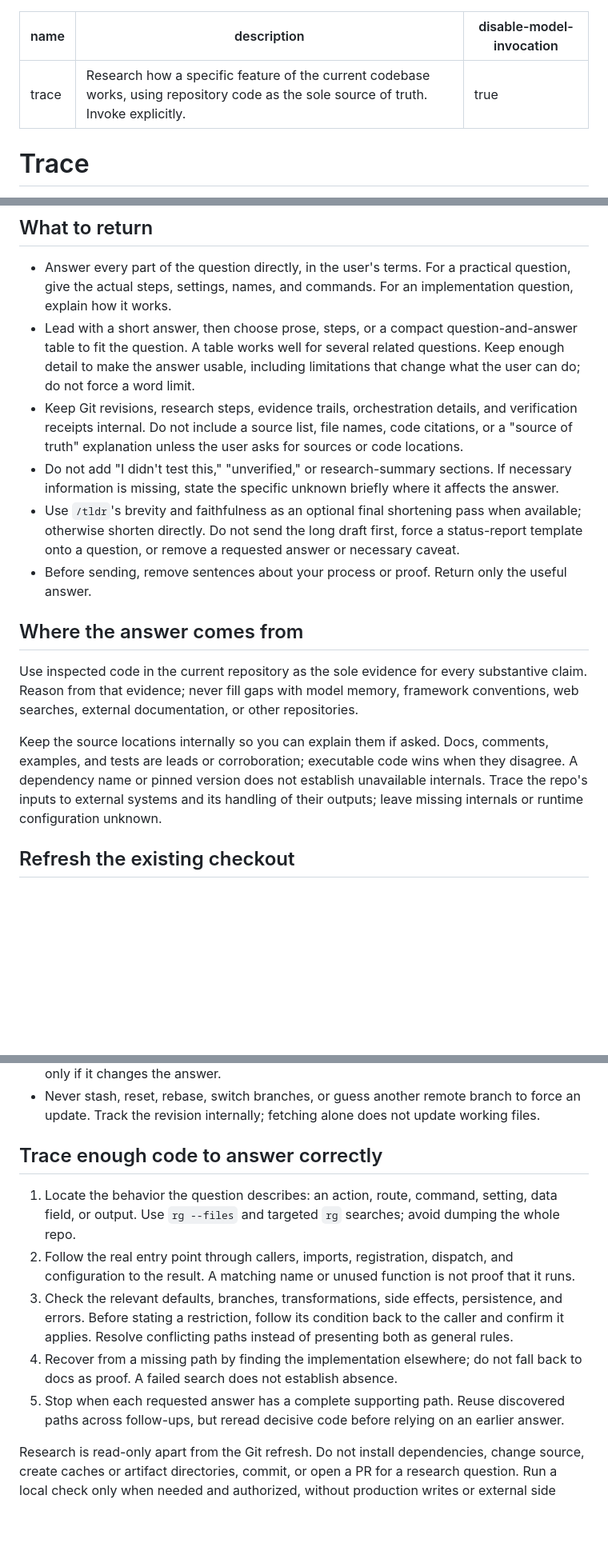
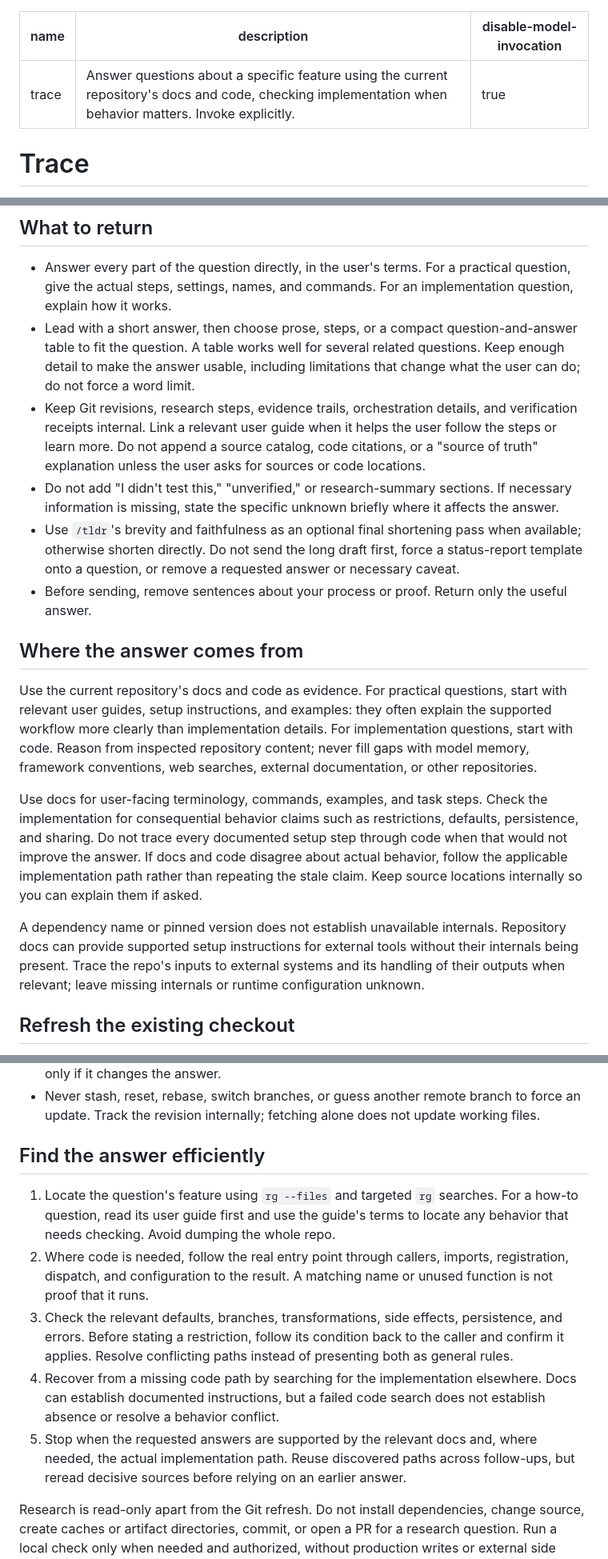
Before and after one commit to peterpme/skills, a Markdown page: trace/SKILL.md, 3 parts joined by grey strips. Shown at 80% size. Rendered like a GitHub page; blank space fills up the shorter version.

Commit message:
Use repository docs for practical trace questions

```diff
--- a/trace/SKILL.md
+++ b/trace/SKILL.md
@@ -1,6 +1,6 @@
 ---
 name: trace
-description: Research how a specific feature of the current codebase works, using repository code as the sole source of truth. Invoke explicitly.
+description: Answer questions about a specific feature using the current repository's docs and code, checking implementation when behavior matters. Invoke explicitly.
 disable-model-invocation: true
 ---
 
@@ -12,16 +12,18 @@ Research the repository internally. Return the answer the user is looking for.
 
 - Answer every part of the question directly, in the user's terms. For a practical question, give the actual steps, settings, names, and commands. For an implementation question, explain how it works.
 - Lead with a short answer, then choose prose, steps, or a compact question-and-answer table to fit the question. A table works well for several related questions. Keep enough detail to make the answer usable, including limitations that change what the user can do; do not force a word limit.
-- Keep Git revisions, research steps, evidence trails, orchestration details, and verification receipts internal. Do not include a source list, file names, code citations, or a "source of truth" explanation unless the user asks for sources or code locations.
+- Keep Git revisions, research steps, evidence trails, orchestration details, and verification receipts internal. Link a relevant user guide when it helps the user follow the steps or learn more. Do not append a source catalog, code citations, or a "source of truth" explanation unless the user asks for sources or code locations.
 - Do not add "I didn't test this," "unverified," or research-summary sections. If necessary information is missing, state the specific unknown briefly where it affects the answer.
 - Use `/tldr`'s brevity and faithfulness as an optional final shortening pass when available; otherwise shorten directly. Do not send the long draft first, force a status-report template onto a question, or remove a requested answer or necessary caveat.
 - Before sending, remove sentences about your process or proof. Return only the useful answer.
 
 ## Where the answer comes from
 
-Use inspected code in the current repository as the sole evidence for every substantive claim. Reason from that evidence; never fill gaps with model memory, framework conventions, web searches, external documentation, or other repositories.
+Use the current repository's docs and code as evidence. For practical questions, start with relevant user guides, setup instructions, and examples: they often explain the supported workflow more clearly than implementation details. For implementation questions, start with code. Reason from inspected repository content; never fill gaps with model memory, framework conventions, web searches, external documentation, or other repositories.
 
-Keep the source locations internally so you can explain them if asked. Docs, comments, examples, and tests are leads or corroboration; executable code wins when they disagree. A dependency name or pinned version does not establish unavailable internals. Trace the repo's inputs to external systems and its handling of their outputs; leave missing internals or runtime configuration unknown.
+Use docs for user-facing terminology, commands, examples, and task steps. Check the implementation for consequential behavior claims such as restrictions, defaults, persistence, and sharing. Do not trace every documented setup step through code when that would not improve the answer. If docs and code disagree about actual behavior, follow the applicable implementation path rather than repeating the stale claim. Keep source locations internally so you can explain them if asked.
+
+A dependency name or pinned version does not establish unavailable internals. Repository docs can provide supported setup instructions for external tools without their internals being present. Trace the repo's inputs to external systems and its handling of their outputs when relevant; leave missing internals or runtime configuration unknown.
 
 ## Refresh the existing checkout
 
@@ -30,13 +32,13 @@ Keep the source locations internally so you can explain them if asked. Docs, com
 - Preserve local edits. If dirty, fetch the configured remote without merging and research the current files, accounting for relevant local changes. If detached, missing an upstream, diverged, or unable to update, continue at the available revision. Mention the limitation only if it changes the answer.
 - Never stash, reset, rebase, switch branches, or guess another remote branch to force an update. Track the revision internally; fetching alone does not update working files.
 
-## Trace enough code to answer correctly
+## Find the answer efficiently
 
-1. Locate the behavior the question describes: an action, route, command, setting, data field, or output. Use `rg --files` and targeted `rg` searches; avoid dumping the whole repo.
-2. Follow the real entry point through callers, imports, registration, dispatch, and configuration to the result. A matching name or unused function is not proof that it runs.
+1. Locate the question's feature using `rg --files` and targeted `rg` searches. For a how-to question, read its user guide first and use the guide's terms to locate any behavior that needs checking. Avoid dumping the whole repo.
+2. Where code is needed, follow the real entry point through callers, imports, registration, dispatch, and configuration to the result. A matching name or unused function is not proof that it runs.
 3. Check the relevant defaults, branches, transformations, side effects, persistence, and errors. Before stating a restriction, follow its condition back to the caller and confirm it applies. Resolve conflicting paths instead of presenting both as general rules.
-4. Recover from a missing path by finding the implementation elsewhere; do not fall back to docs as proof. A failed search does not establish absence.
-5. Stop when each requested answer has a complete supporting path. Reuse discovered paths across follow-ups, but reread decisive code before relying on an earlier answer.
+4. Recover from a missing code path by searching for the implementation elsewhere. Docs can establish documented instructions, but a failed code search does not establish absence or resolve a behavior conflict.
+5. Stop when the requested answers are supported by the relevant docs and, where needed, the actual implementation path. Reuse discovered paths across follow-ups, but reread decisive sources before relying on an earlier answer.
 
 Research is read-only apart from the Git refresh. Do not install dependencies, change source, create caches or artifact directories, commit, or open a PR for a research question. Run a local check only when needed and authorized, without production writes or external side effects.
 
```
Also changed, not shown: 1 other file.
